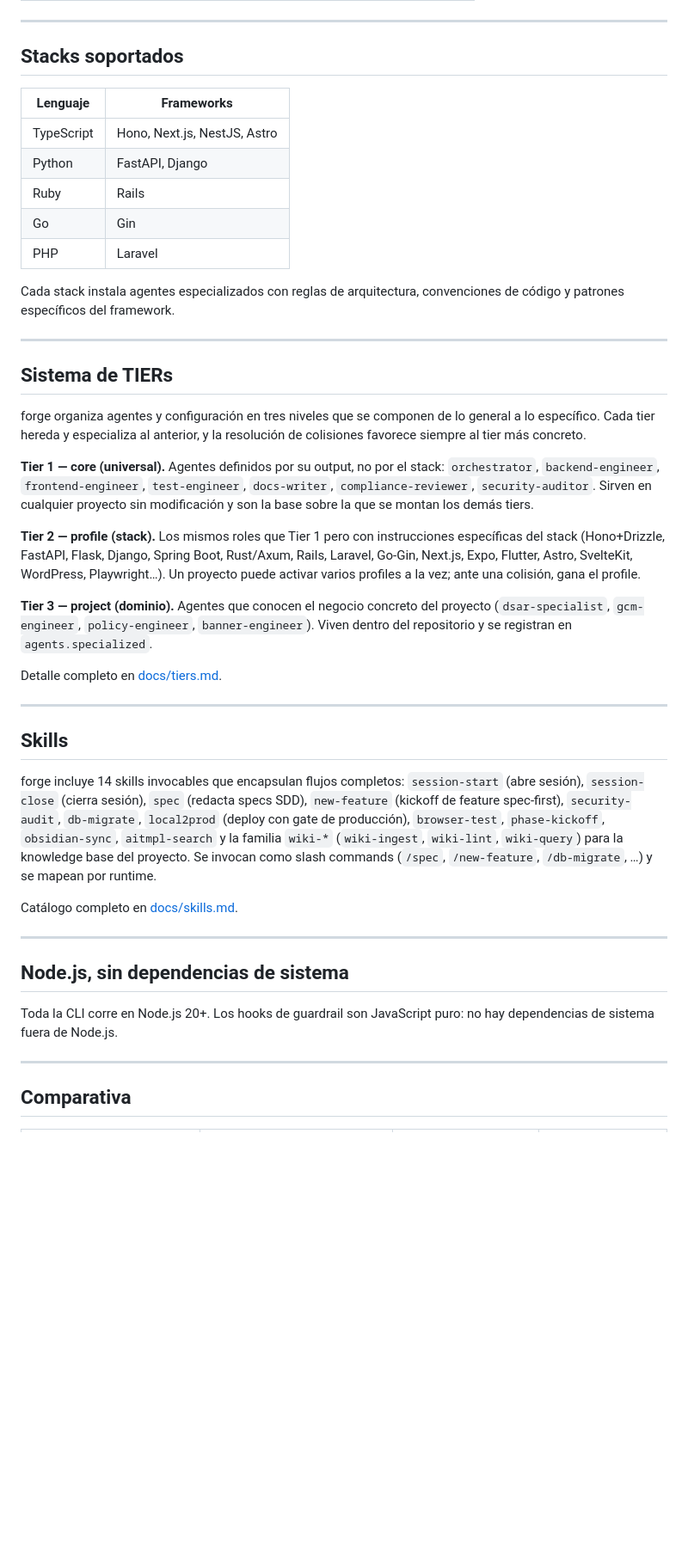
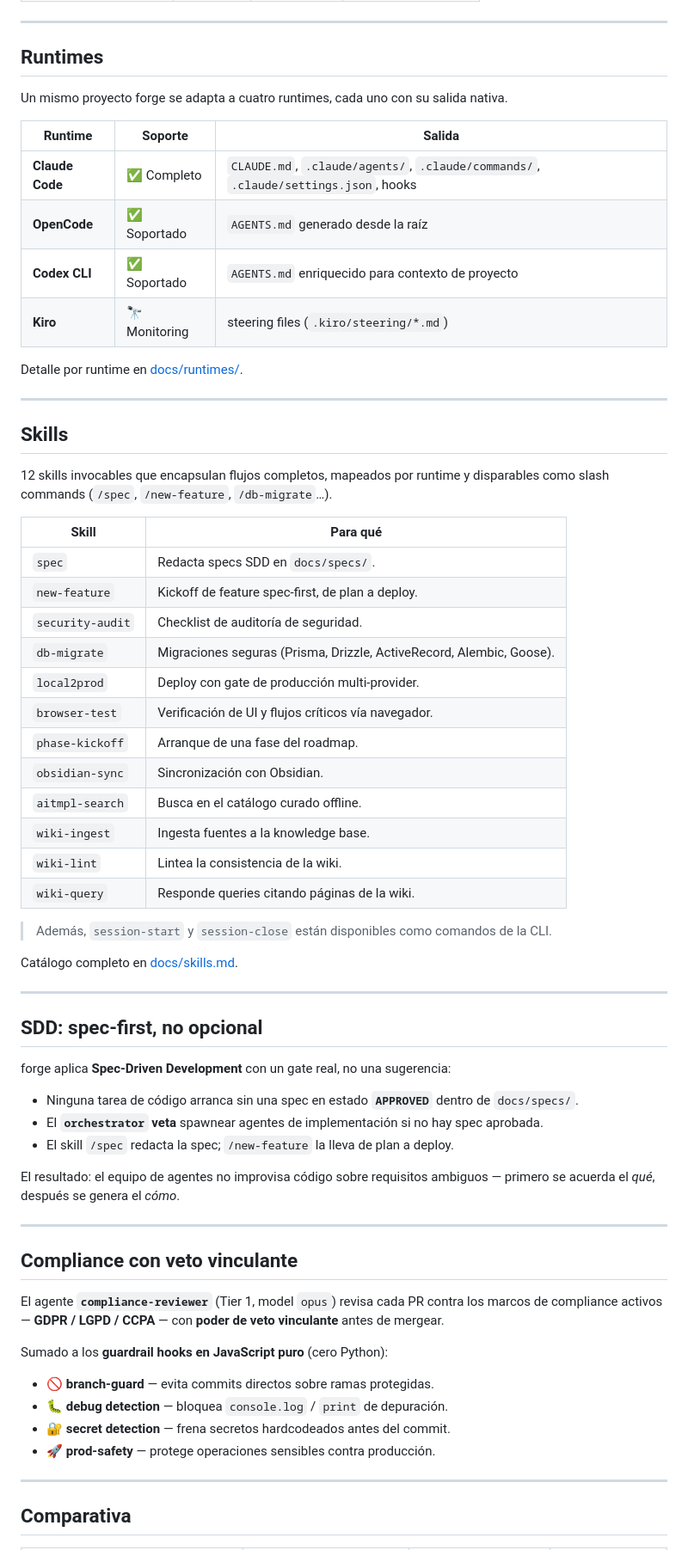
Before and after one commit to cristiancorreau/forge, a Markdown page: README.md, the part around one of its changes. Shown at 86% size. Drawn GitHub-style; blank space fills up the shorter version.

```diff
--- a/README.md
+++ b/README.md
@@ -115,45 +226,68 @@ Leyenda: ✅ disponible · 🚧 parcial · ❌ pendiente.
 
 ---
 
-## Stacks soportados
+## Runtimes
 
-| Lenguaje | Frameworks |
-|----------|------------|
-| TypeScript | Hono, Next.js, NestJS, Astro |
-| Python | FastAPI, Django |
-| Ruby | Rails |
-| Go | Gin |
-| PHP | Laravel |
+Un mismo proyecto forge se adapta a cuatro runtimes, cada uno con su salida nativa.
 
-Cada stack instala agentes especializados con reglas de arquitectura, convenciones de código y patrones específicos del framework.
+| Runtime | Soporte | Salida |
+|---------|---------|--------|
+| **Claude Code** | ✅ Completo | `CLAUDE.md`, `.claude/agents/`, `.claude/commands/`, `.claude/settings.json`, hooks |
+| **OpenCode** | ✅ Soportado | `AGENTS.md` generado desde la raíz |
+| **Codex CLI** | ✅ Soportado | `AGENTS.md` enriquecido para contexto de proyecto |
+| **Kiro** | 🔭 Monitoring | steering files (`.kiro/steering/*.md`) |
 
----
-
-## Sistema de TIERs
-
-forge organiza agentes y configuración en tres niveles que se componen de lo general a lo específico. Cada tier hereda y especializa al anterior, y la resolución de colisiones favorece siempre al tier más concreto.
-
-**Tier 1 — core (universal).** Agentes definidos por su output, no por el stack: `orchestrator`, `backend-engineer`, `frontend-engineer`, `test-engineer`, `docs-writer`, `compliance-reviewer`, `security-auditor`. Sirven en cualquier proyecto sin modificación y son la base sobre la que se montan los demás tiers.
-
-**Tier 2 — profile (stack).** Los mismos roles que Tier 1 pero con instrucciones específicas del stack (Hono+Drizzle, FastAPI, Flask, Django, Spring Boot, Rust/Axum, Rails, Laravel, Go-Gin, Next.js, Expo, Flutter, Astro, SvelteKit, WordPress, Playwright…). Un proyecto puede activar varios profiles a la vez; ante una colisión, gana el profile.
-
-**Tier 3 — project (dominio).** Agentes que conocen el negocio concreto del proyecto (`dsar-specialist`, `gcm-engineer`, `policy-engineer`, `banner-engineer`). Viven dentro del repositorio y se registran en `agents.specialized`.
-
-Detalle completo en [docs/tiers.md](docs/tiers.md).
+Detalle por runtime en [docs/runtimes/](docs/runtimes/).
 
 ---
 
 ## Skills
 
-forge incluye 14 skills invocables que encapsulan flujos completos: `session-start` (abre sesión), `session-close` (cierra sesión), `spec` (redacta specs SDD), `new-feature` (kickoff de feature spec-first), `security-audit`, `db-migrate`, `local2prod` (deploy con gate de producción), `browser-test`, `phase-kickoff`, `obsidian-sync`, `aitmpl-search` y la familia `wiki-*` (`wiki-ingest`, `wiki-lint`, `wiki-query`) para la knowledge base del proyecto. Se invocan como slash commands (`/spec`, `/new-feature`, `/db-migrate`, …) y se mapean por runtime.
+12 skills invocables que encapsulan flujos completos, mapeados por runtime y disparables como slash commands (`/spec`, `/new-feature`, `/db-migrate`…).
+
+| Skill | Para qué |
+|-------|----------|
+| `spec` | Redacta specs SDD en `docs/specs/`. |
+| `new-feature` | Kickoff de feature spec-first, de plan a deploy. |
+| `security-audit` | Checklist de auditoría de seguridad. |
+| `db-migrate` | Migraciones seguras (Prisma, Drizzle, ActiveRecord, Alembic, Goose). |
+| `local2prod` | Deploy con gate de producción multi-provider. |
+| `browser-test` | Verificación de UI y flujos críticos vía navegador. |
+| `phase-kickoff` | Arranque de una fase del roadmap. |
+| `obsidian-sync` | Sincronización con Obsidian. |
+| `aitmpl-search` | Busca en el catálogo curado offline. |
+| `wiki-ingest` | Ingesta fuentes a la knowledge base. |
+| `wiki-lint` | Lintea la consistencia de la wiki. |
+| `wiki-query` | Responde queries citando páginas de la wiki. |
+
+> Además, `session-start` y `session-close` están disponibles como comandos de la CLI.
 
 Catálogo completo en [docs/skills.md](docs/skills.md).
 
 ---
 
-## Node.js, sin dependencias de sistema
+## SDD: spec-first, no opcional
 
-Toda la CLI corre en Node.js 20+. Los hooks de guardrail son JavaScript puro: no hay dependencias de sistema fuera de Node.js.
+forge aplica **Spec-Driven Development** con un gate real, no una sugerencia:
+
+- Ninguna tarea de código arranca sin una spec en estado **`APPROVED`** dentro de `docs/specs/`.
+- El **`orchestrator` veta** spawnear agentes de implementación si no hay spec aprobada.
+- El skill `/spec` redacta la spec; `/new-feature` la lleva de plan a deploy.
+
+El resultado: el equipo de agentes no improvisa código sobre requisitos ambiguos — primero se acuerda el _qué_, después se genera el _cómo_.
+
+---
+
+## Compliance con veto vinculante
+
+El agente **`compliance-reviewer`** (Tier 1, model `opus`) revisa cada PR contra los marcos de compliance activos — **GDPR / LGPD / CCPA** — con **poder de veto vinculante** antes de mergear.
+
+Sumado a los **guardrail hooks en JavaScript puro** (cero Python):
+
+- 🚫 **branch-guard** — evita commits directos sobre ramas protegidas.
+- 🐛 **debug detection** — bloquea `console.log` / `print` de depuración.
+- 🔐 **secret detection** — frena secretos hardcodeados antes del commit.
+- 🚀 **prod-safety** — protege operaciones sensibles contra producción.
 
 ---
 
```
Also changed, not shown: other parts of README.md (+221 -88 lines).
